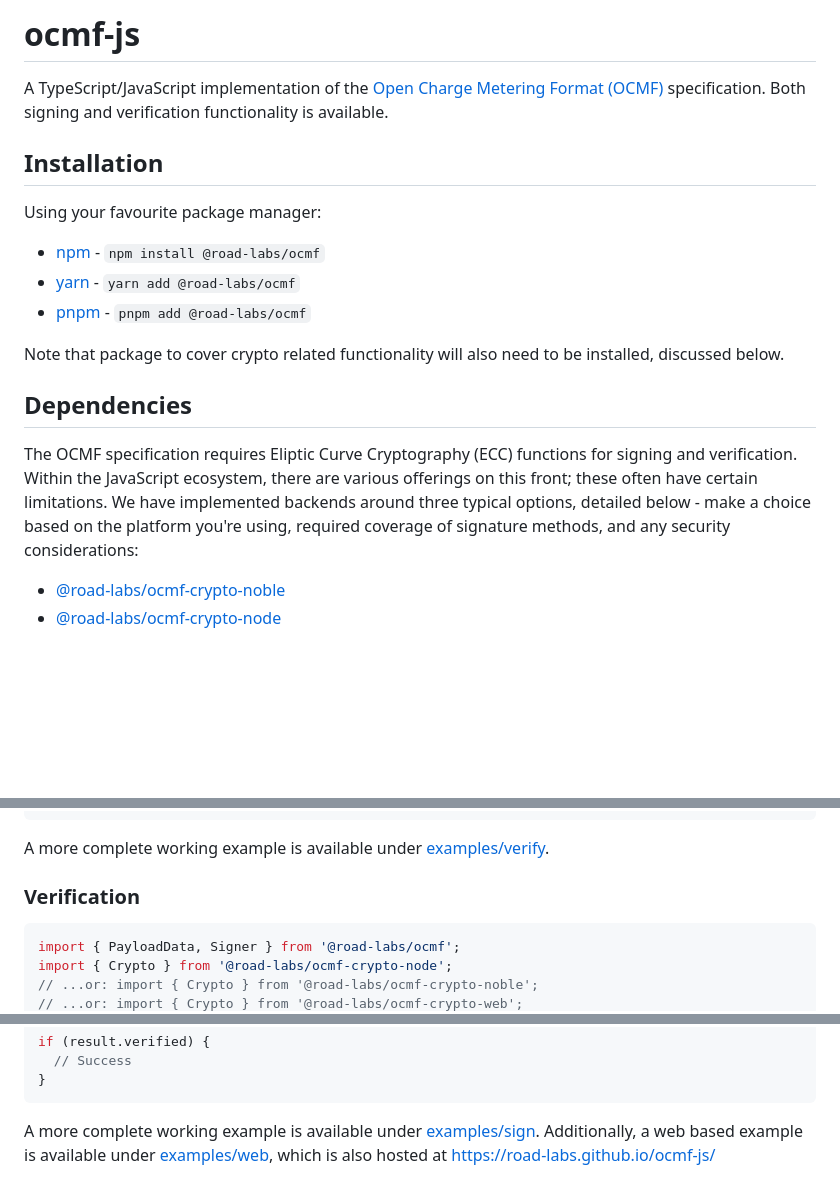
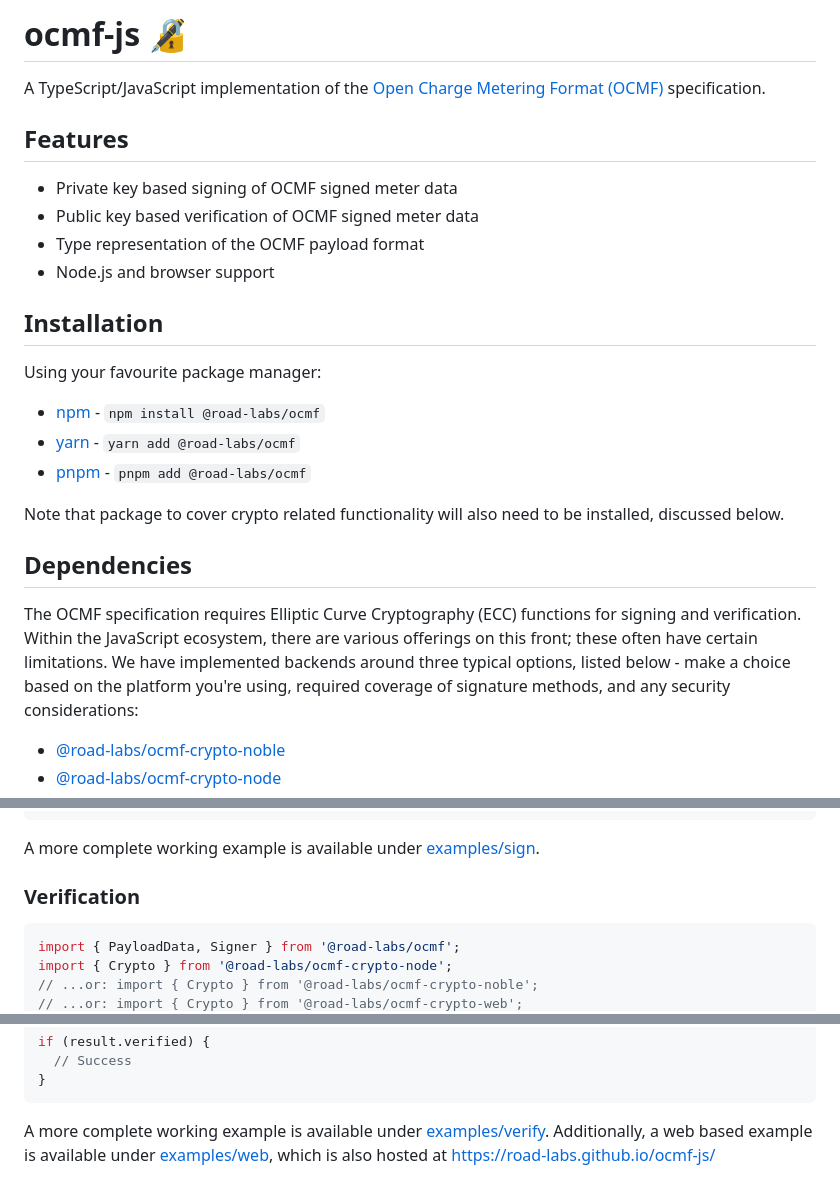
Before and after one commit to road-labs/ocmf-js, a Markdown page: README.md, 3 parts joined by grey strips. Drawn GitHub-style; blank space fills up the shorter version.

Commit message:
Adjustments to README

````diff
--- a/README.md
+++ b/README.md
@@ -1,8 +1,14 @@
-# ocmf-js
+# ocmf-js 🔏
 
 A TypeScript/JavaScript implementation of
 the [Open Charge Metering Format (OCMF)](https://github.com/SAFE-eV/OCMF-Open-Charge-Metering-Format) specification.
-Both signing and verification functionality is available.
+
+## Features
+
+- Private key based signing of OCMF signed meter data
+- Public key based verification of OCMF signed meter data
+- Type representation of the OCMF payload format
+- Node.js and browser support
 
 ## Installation
 
@@ -16,9 +22,9 @@ Note that package to cover crypto related functionality will also need to be ins
 
 ## Dependencies
 
-The OCMF specification requires Eliptic Curve Cryptography (ECC) functions for signing and verification. Within the
+The OCMF specification requires Elliptic Curve Cryptography (ECC) functions for signing and verification. Within the
 JavaScript ecosystem, there are various offerings on this front; these often have certain limitations. We have
-implemented backends around three typical options, detailed below - make a choice based on the platform you're using,
+implemented backends around three typical options, listed below - make a choice based on the platform you're using,
 required coverage of signature methods, and any security considerations:
 
 - [@road-labs/ocmf-crypto-noble](./packages/ocmf-crypto-noble)
@@ -58,7 +64,7 @@ const signature = await signer.sign(
 );
 ```
 
-A more complete working example is available under [examples/verify](./examples/verify).
+A more complete working example is available under [examples/sign](./examples/sign).
 
 ### Verification
 
@@ -82,5 +88,5 @@ if (result.verified) {
 }
 ```
 
-A more complete working example is available under [examples/sign](./examples/sign). Additionally, a web based example
-is available under [examples/web](./examples/web), which is also hosted at https://road-labs.github.io/ocmf-js/
+A more complete working example is available under [examples/verify](./examples/verify). Additionally, a web based
+example is available under [examples/web](./examples/web), which is also hosted at https://road-labs.github.io/ocmf-js/
````
